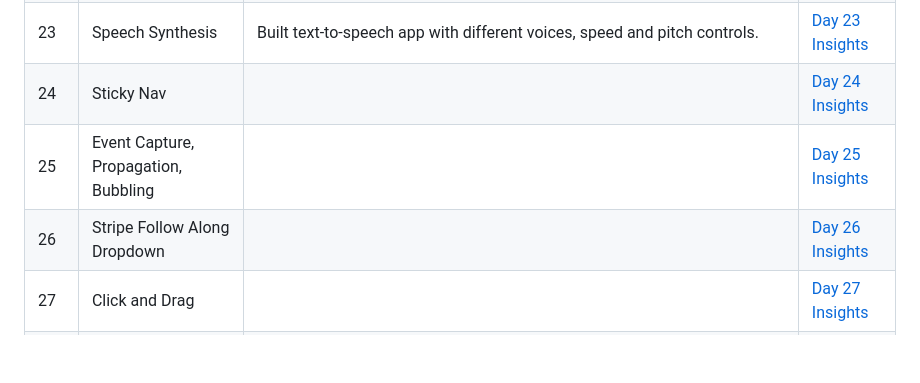
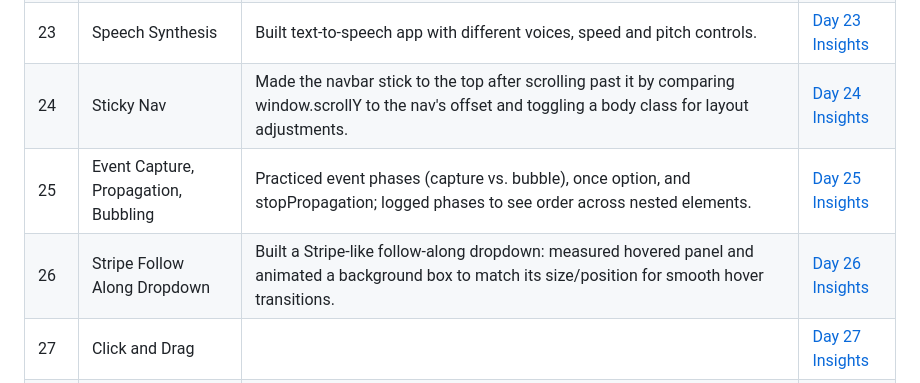
Before and after one commit to ITx-prash/30daysofvanillajs, a Markdown page: README.md, the part around the change. GitHub-like rendering; blank space fills up the shorter version.

Commit message:
Docs: Update README for Days 24–26

```diff
--- a/README.md
+++ b/README.md
@@ -48,9 +48,9 @@ Explore all 30 projects live on GitHub Pages:
 | 21  | Geolocation                          | Skipped this one - had some issues with the geolocation API.                                                                                                                                                                                              | [Day 21 Insights](./javascript30-journey/Day-21/) |
 | 22  | Follow Along Links                   | Made a highlight that smoothly follows links when you hover over them.                                                                                                                                                                                    | [Day 22 Insights](./javascript30-journey/Day-22/) |
 | 23  | Speech Synthesis                     | Built text-to-speech app with different voices, speed and pitch controls.                                                                                                                                                                                 | [Day 23 Insights](./javascript30-journey/Day-23/) |
-| 24  | Sticky Nav                           |                                                                                                                                                                                                                                                           | [Day 24 Insights](./Day-24/)                      |
-| 25  | Event Capture, Propagation, Bubbling |                                                                                                                                                                                                                                                           | [Day 25 Insights](./Day-25/)                      |
-| 26  | Stripe Follow Along Dropdown         |                                                                                                                                                                                                                                                           | [Day 26 Insights](./Day-26/)                      |
+| 24  | Sticky Nav                           | Made the navbar stick to the top after scrolling past it by comparing window.scrollY to the nav's offset and toggling a body class for layout adjustments.                                                                                                | [Day 24 Insights](./Day-24/)                      |
+| 25  | Event Capture, Propagation, Bubbling | Practiced event phases (capture vs. bubble), once option, and stopPropagation; logged phases to see order across nested elements.                                                                                                                         | [Day 25 Insights](./Day-25/)                      |
+| 26  | Stripe Follow Along Dropdown         | Built a Stripe-like follow-along dropdown: measured hovered panel and animated a background box to match its size/position for smooth hover transitions.                                                                                                  | [Day 26 Insights](./Day-26/)                      |
 | 27  | Click and Drag                       |                                                                                                                                                                                                                                                           | [Day 27 Insights](./Day-27/)                      |
 | 28  | Video Speed Controller               |                                                                                                                                                                                                                                                           | [Day 28 Insights](./Day-28/)                      |
 | 29  | Countdown Timer                      |                                                                                                                                                                                                                                                           | [Day 29 Insights](./Day-29/)                      |
```
